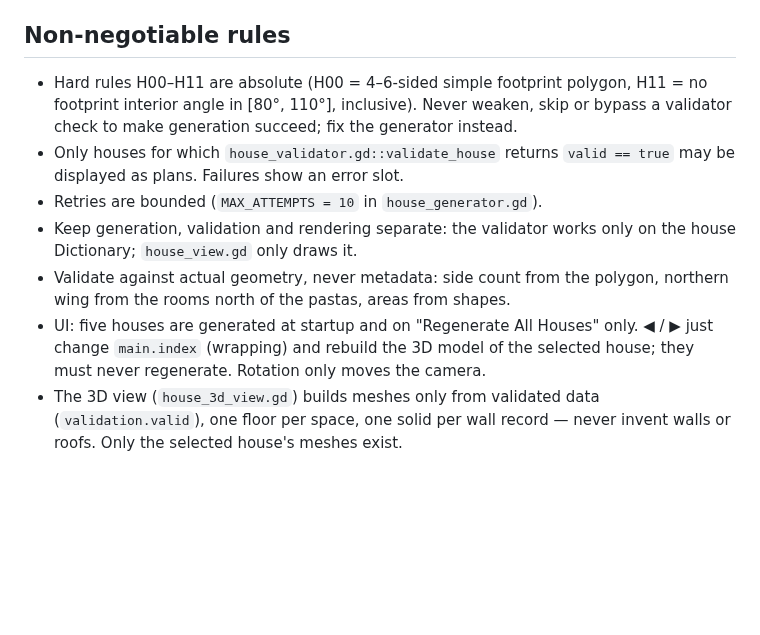
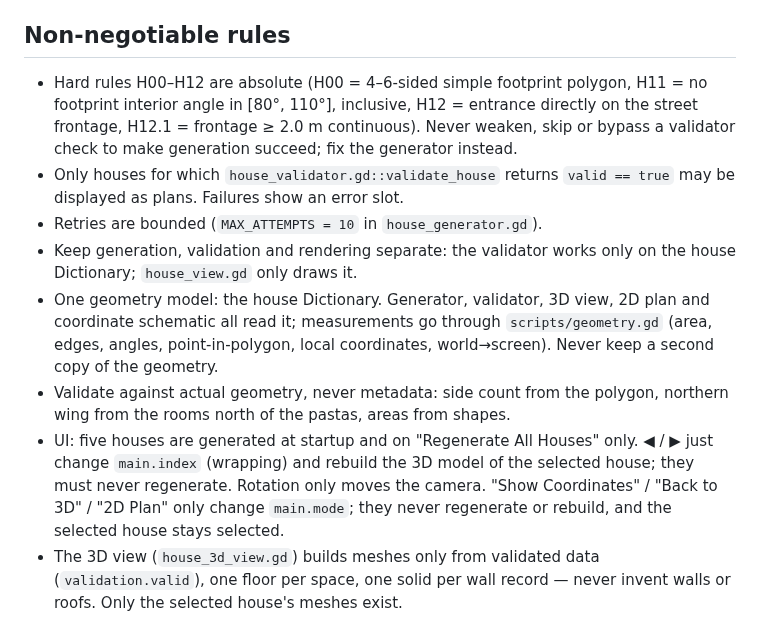
Before and after one commit to crosenlund79/GreekHousing, a Markdown page: CLAUDE.md, the part around the change. Rendered like a GitHub page; blank space fills up the shorter version.

```diff
--- a/CLAUDE.md
+++ b/CLAUDE.md
@@ -12,19 +12,26 @@ Godot 4 (GDScript) prototype that generates Olynthian pastas-type Greek house pl
 
 ## Non-negotiable rules
 
-- Hard rules H00–H11 are absolute (H00 = 4–6-sided simple footprint polygon,
-  H11 = no footprint interior angle in [80°, 110°], inclusive). Never weaken, skip or bypass a validator
+- Hard rules H00–H12 are absolute (H00 = 4–6-sided simple footprint polygon,
+  H11 = no footprint interior angle in [80°, 110°], inclusive, H12 = entrance
+  directly on the street frontage, H12.1 = frontage ≥ 2.0 m continuous). Never weaken, skip or bypass a validator
   check to make generation succeed; fix the generator instead.
 - Only houses for which `house_validator.gd::validate_house` returns
   `valid == true` may be displayed as plans. Failures show an error slot.
 - Retries are bounded (`MAX_ATTEMPTS = 10` in `house_generator.gd`).
 - Keep generation, validation and rendering separate: the validator works only on
   the house Dictionary; `house_view.gd` only draws it.
+- One geometry model: the house Dictionary. Generator, validator, 3D view, 2D
+  plan and coordinate schematic all read it; measurements go through
+  `scripts/geometry.gd` (area, edges, angles, point-in-polygon, local
+  coordinates, world→screen). Never keep a second copy of the geometry.
 - Validate against actual geometry, never metadata: side count from the polygon,
   northern wing from the rooms north of the pastas, areas from shapes.
 - UI: five houses are generated at startup and on "Regenerate All Houses" only.
   ◀ / ▶ just change `main.index` (wrapping) and rebuild the 3D model of the
   selected house; they must never regenerate. Rotation only moves the camera.
+  "Show Coordinates" / "Back to 3D" / "2D Plan" only change `main.mode`; they
+  never regenerate or rebuild, and the selected house stays selected.
 - The 3D view (`house_3d_view.gd`) builds meshes only from validated data
   (`validation.valid`), one floor per space, one solid per wall record — never
   invent walls or roofs. Only the selected house's meshes exist.
```
Also changed, not shown: README.md (+57 -11 lines), docs/schematic.png (added), 8 other files.
